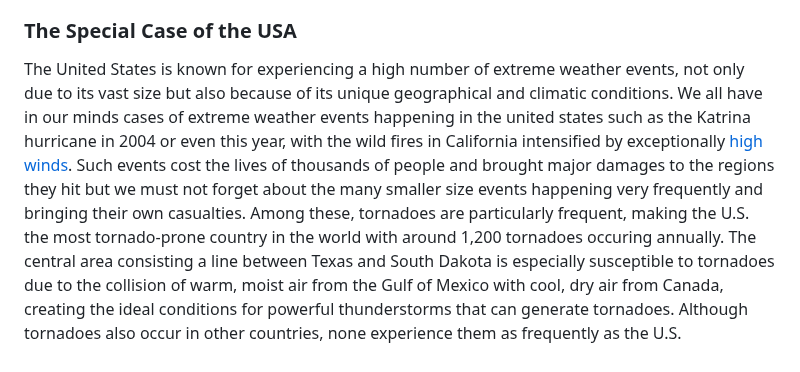
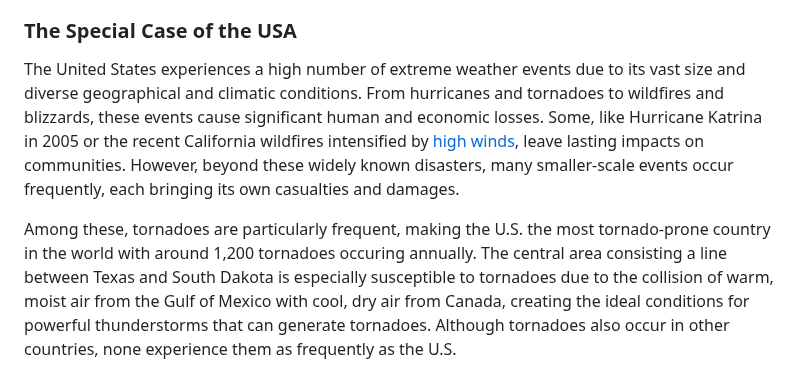
Before and after one commit to com-480-data-visualization/com-480-project-ca_roille_aux_states, a Markdown page: README.md, the part around one of its changes. Rendered like a GitHub page.

```diff
--- a/README.md
+++ b/README.md
@@ -17,6 +17,7 @@ Climate change is probably the biggest threat ever experienced by mankind. It re
 
 ### The Special Case of the USA
-The United States is known for experiencing a high number of extreme weather events, not only due to its vast size but also because of its unique geographical and climatic conditions. We all have in our minds cases of extreme weather events happening in the united states such as the Katrina hurricane in 2004 or even this year, with the wild fires in California intensified by exceptionally [high winds](https://www.worldweatherattribution.org/climate-change-increased-the-likelihood-of-wildfire-disaster-in-highly-exposed-los-angeles-area/). Such events cost the lives of thousands of people and brought major damages to the regions they hit but we must not forget about the many smaller size events happening very frequently and bringing their own casualties.
+The United States experiences a high number of extreme weather events due to its vast size and diverse geographical and climatic conditions. From hurricanes and tornadoes to wildfires and blizzards, these events cause significant human and economic losses. Some, like Hurricane Katrina in 2005 or the recent California wildfires intensified by  [high winds](https://www.worldweatherattribution.org/climate-change-increased-the-likelihood-of-wildfire-disaster-in-highly-exposed-los-angeles-area/), leave lasting impacts on communities. However, beyond these widely known disasters, many smaller-scale events occur frequently, each bringing its own casualties and damages.
+
 Among these, tornadoes are particularly frequent, making the U.S. the most tornado-prone country in the world with around 1,200 tornadoes occuring annually. The central area consisting a line between Texas and South Dakota is especially susceptible to tornadoes due to the collision of warm, moist air from the Gulf of Mexico with cool, dry air from Canada, creating the ideal conditions for powerful thunderstorms that can generate tornadoes. Although tornadoes also occur in other countries, none experience them as frequently as the U.S.
 
 In addition to tornadoes, the United States is also highly susceptible to hurricanes, which are particularly common along the East coast. The Atlantic hurricane season runs from June to November, with states such as Florida, Texas, and Louisiana frequently bearing the brunt of these powerful storms. Hurricanes bring destructive winds, storm surges, and heavy rainfall, often leading to widespread flooding and infrastructure damage. The Gulf of Mexico’s warm waters and the Atlantic Ocean’s climatic patterns contribute to the formation of these intense cyclones.
```
Also changed, not shown: other parts of README.md (+1 -1 lines).
